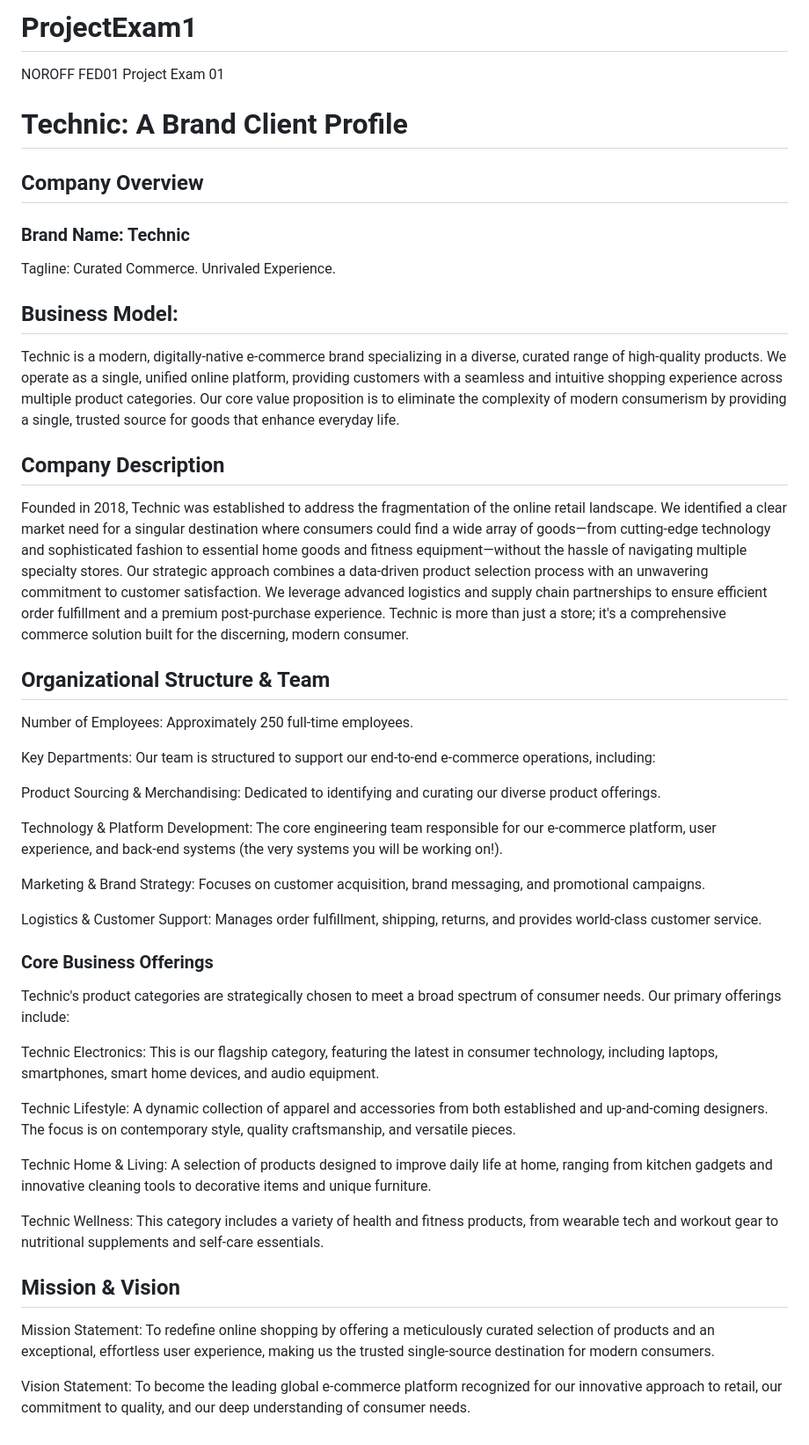
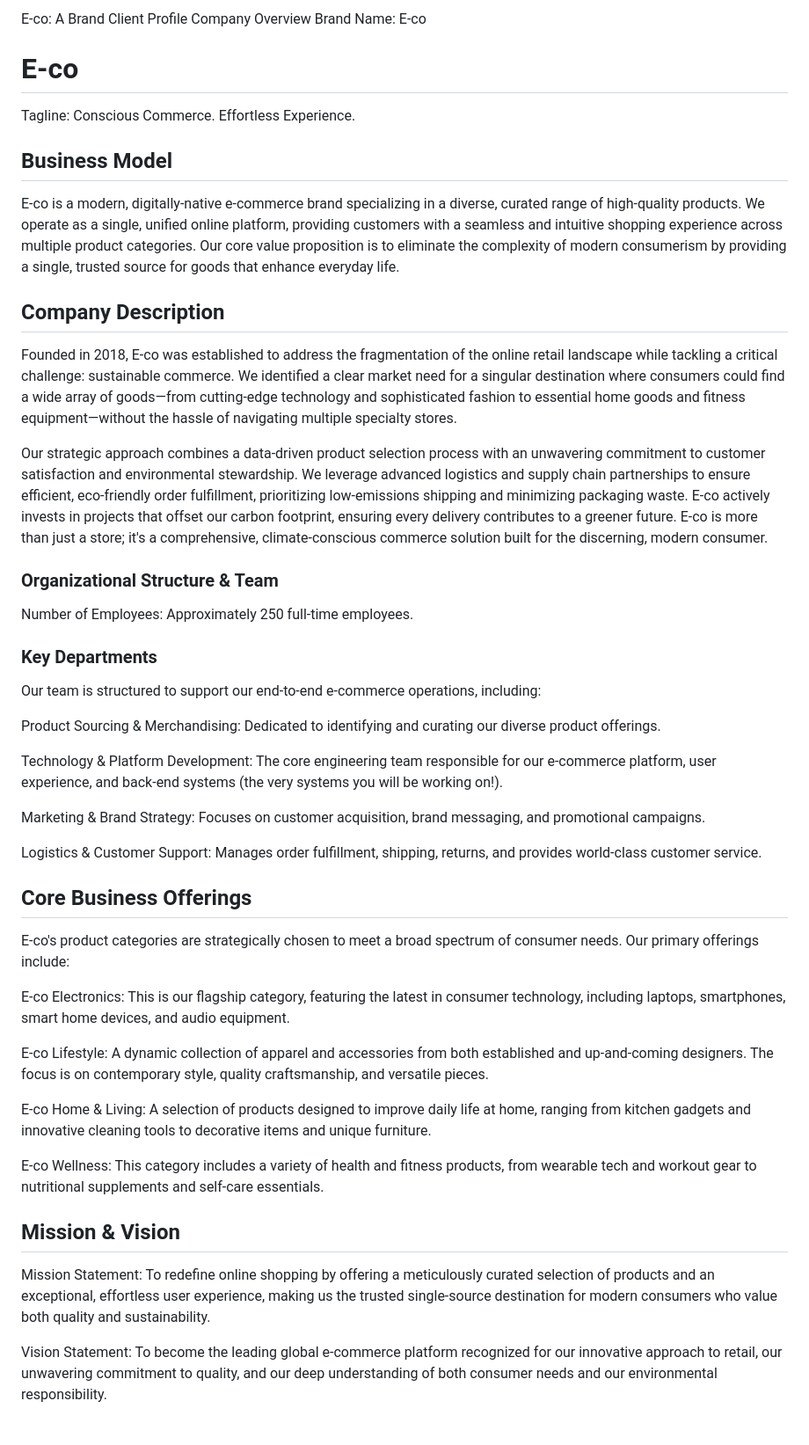
Before and after one commit to larstp/E-Co, a Markdown page: README.md, the part around the change. Shown at 88% size. Drawn GitHub-style.

```diff
--- a/README.md
+++ b/README.md
@@ -1,23 +1,25 @@
-# ProjectExam1
-NOROFF FED01 Project Exam 01
+E-co: A Brand Client Profile
+Company Overview
+Brand Name: E-co
 
 
-# Technic: A Brand Client Profile
-## Company Overview
-### Brand Name: Technic
+# E-co
 
-Tagline: Curated Commerce. Unrivaled Experience.
+Tagline: Conscious Commerce. Effortless Experience.
 
-## Business Model:
-Technic is a modern, digitally-native e-commerce brand specializing in a diverse, curated range of high-quality products. We operate as a single, unified online platform, providing customers with a seamless and intuitive shopping experience across multiple product categories. Our core value proposition is to eliminate the complexity of modern consumerism by providing a single, trusted source for goods that enhance everyday life.
+## Business Model
+E-co is a modern, digitally-native e-commerce brand specializing in a diverse, curated range of high-quality products. We operate as a single, unified online platform, providing customers with a seamless and intuitive shopping experience across multiple product categories. Our core value proposition is to eliminate the complexity of modern consumerism by providing a single, trusted source for goods that enhance everyday life.
 
 ## Company Description
-Founded in 2018, Technic was established to address the fragmentation of the online retail landscape. We identified a clear market need for a singular destination where consumers could find a wide array of goods—from cutting-edge technology and sophisticated fashion to essential home goods and fitness equipment—without the hassle of navigating multiple specialty stores. Our strategic approach combines a data-driven product selection process with an unwavering commitment to customer satisfaction. We leverage advanced logistics and supply chain partnerships to ensure efficient order fulfillment and a premium post-purchase experience. Technic is more than just a store; it's a comprehensive commerce solution built for the discerning, modern consumer.
+Founded in 2018, E-co was established to address the fragmentation of the online retail landscape while tackling a critical challenge: sustainable commerce. We identified a clear market need for a singular destination where consumers could find a wide array of goods—from cutting-edge technology and sophisticated fashion to essential home goods and fitness equipment—without the hassle of navigating multiple specialty stores.
 
-## Organizational Structure & Team
+Our strategic approach combines a data-driven product selection process with an unwavering commitment to customer satisfaction and environmental stewardship. We leverage advanced logistics and supply chain partnerships to ensure efficient, eco-friendly order fulfillment, prioritizing low-emissions shipping and minimizing packaging waste. E-co actively invests in projects that offset our carbon footprint, ensuring every delivery contributes to a greener future. E-co is more than just a store; it's a comprehensive, climate-conscious commerce solution built for the discerning, modern consumer.
+
+### Organizational Structure & Team
 Number of Employees: Approximately 250 full-time employees.
 
-Key Departments: Our team is structured to support our end-to-end e-commerce operations, including:
+### Key Departments
+Our team is structured to support our end-to-end e-commerce operations, including:
 
 Product Sourcing & Merchandising: Dedicated to identifying and curating our diverse product offerings.
 
@@ -27,18 +29,18 @@ Marketing & Brand Strategy: Focuses on customer acquisition, brand messaging, an
 
 Logistics & Customer Support: Manages order fulfillment, shipping, returns, and provides world-class customer service.
 
-### Core Business Offerings
-Technic's product categories are strategically chosen to meet a broad spectrum of consumer needs. Our primary offerings include:
+## Core Business Offerings
+E-co's product categories are strategically chosen to meet a broad spectrum of consumer needs. Our primary offerings include:
 
-Technic Electronics: This is our flagship category, featuring the latest in consumer technology, including laptops, smartphones, smart home devices, and audio equipment.
+E-co Electronics: This is our flagship category, featuring the latest in consumer technology, including laptops, smartphones, smart home devices, and audio equipment.
 
-Technic Lifestyle: A dynamic collection of apparel and accessories from both established and up-and-coming designers. The focus is on contemporary style, quality craftsmanship, and versatile pieces.
+E-co Lifestyle: A dynamic collection of apparel and accessories from both established and up-and-coming designers. The focus is on contemporary style, quality craftsmanship, and versatile pieces.
 
-Technic Home & Living: A selection of products designed to improve daily life at home, ranging from kitchen gadgets and innovative cleaning tools to decorative items and unique furniture.
+E-co Home & Living: A selection of products designed to improve daily life at home, ranging from kitchen gadgets and innovative cleaning tools to decorative items and unique furniture.
 
-Technic Wellness: This category includes a variety of health and fitness products, from wearable tech and workout gear to nutritional supplements and self-care essentials.
+E-co Wellness: This category includes a variety of health and fitness products, from wearable tech and workout gear to nutritional supplements and self-care essentials.
 
 ## Mission & Vision
-Mission Statement: To redefine online shopping by offering a meticulously curated selection of products and an exceptional, effortless user experience, making us the trusted single-source destination for modern consumers.
+Mission Statement: To redefine online shopping by offering a meticulously curated selection of products and an exceptional, effortless user experience, making us the trusted single-source destination for modern consumers who value both quality and sustainability.
 
-Vision Statement: To become the leading global e-commerce platform recognized for our innovative approach to retail, our commitment to quality, and our deep understanding of consumer needs.
+Vision Statement: To become the leading global e-commerce platform recognized for our innovative approach to retail, our unwavering commitment to quality, and our deep understanding of both consumer needs and our environmental responsibility.
```
